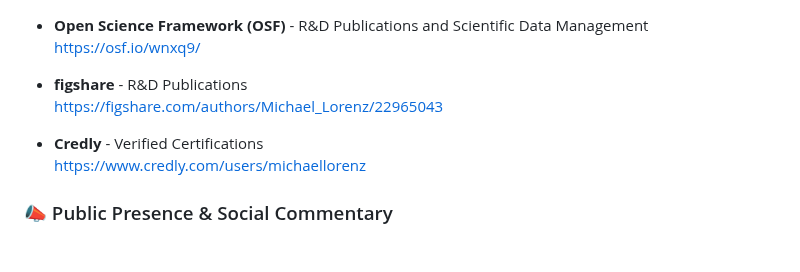
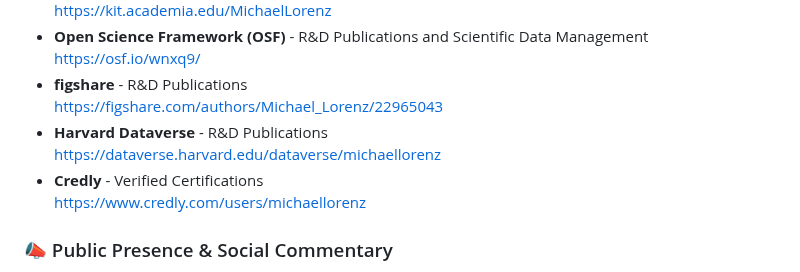
Before and after one commit to MICHAEL-L0RENZ/michael-lorenz-ai-engineer, a Markdown page: README.md, the part around the change. Drawn GitHub-style; blank space fills up the shorter version.

Commit message:
docs(meta): integrate Harvard Dataverse node into digital identity graph
Expanded the primary R&D publication architecture by integrating a dedicated Harvard Dataverse repository.

Strategic implications:
- Establishes a high-authority semantic link to a globally recognized academic infrastructure (Harvard Dataverse).
- Reinforces the commitment to scientific reproducibility and open data standards.

Added node: https://dataverse.harvard.edu/dataverse/michaellorenz

```diff
--- a/README.md
+++ b/README.md
@@ -67,7 +67,8 @@ I'm especially passionate about developing **AI-powered frameworks** that integr
   https://osf.io/wnxq9/
 - **figshare** - R&D Publications
   https://figshare.com/authors/Michael_Lorenz/22965043
-
+- **Harvard Dataverse** - R&D Publications
+  https://dataverse.harvard.edu/dataverse/michaellorenz
 - **Credly** - Verified Certifications
   https://www.credly.com/users/michaellorenz
 
```
